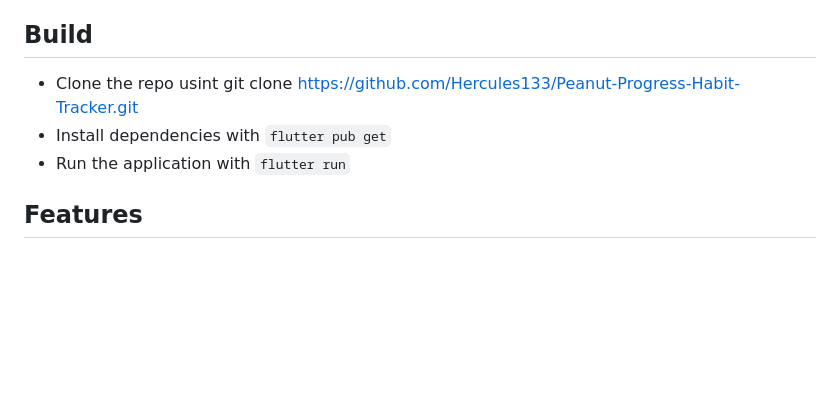
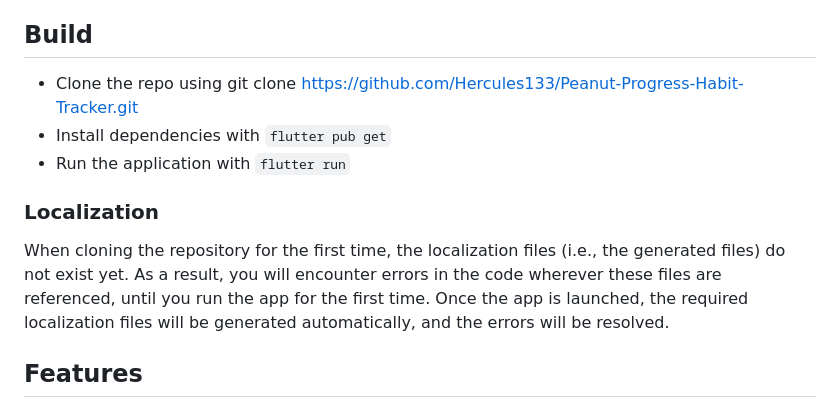
Before and after one commit to Hercules133/Peanut-Progress-Habit-Tracker, a Markdown page: README.md, the part around the change. Drawn GitHub-style; blank space fills up the shorter version.

Commit message:
docs: add localization information to README
- Fixed minor typo in the "Build" section.
- Added a new "Localization" section to inform users about missing localization files on the first clone.

```diff
--- a/README.md
+++ b/README.md
@@ -16,9 +16,13 @@ There isn't any apk file for it yet, so you have to run the project with flutter
 
 ## Build
 
-- Clone the repo usint git clone https://github.com/Hercules133/Peanut-Progress-Habit-Tracker.git
+- Clone the repo using git clone https://github.com/Hercules133/Peanut-Progress-Habit-Tracker.git
 - Install dependencies with `flutter pub get`
 - Run the application with `flutter run`
+
+### Localization
+
+When cloning the repository for the first time, the localization files (i.e., the generated files) do not exist yet. As a result, you will encounter errors in the code wherever these files are referenced, until you run the app for the first time. Once the app is launched, the required localization files will be generated automatically, and the errors will be resolved.
 
 ## Features
 - Free
```
